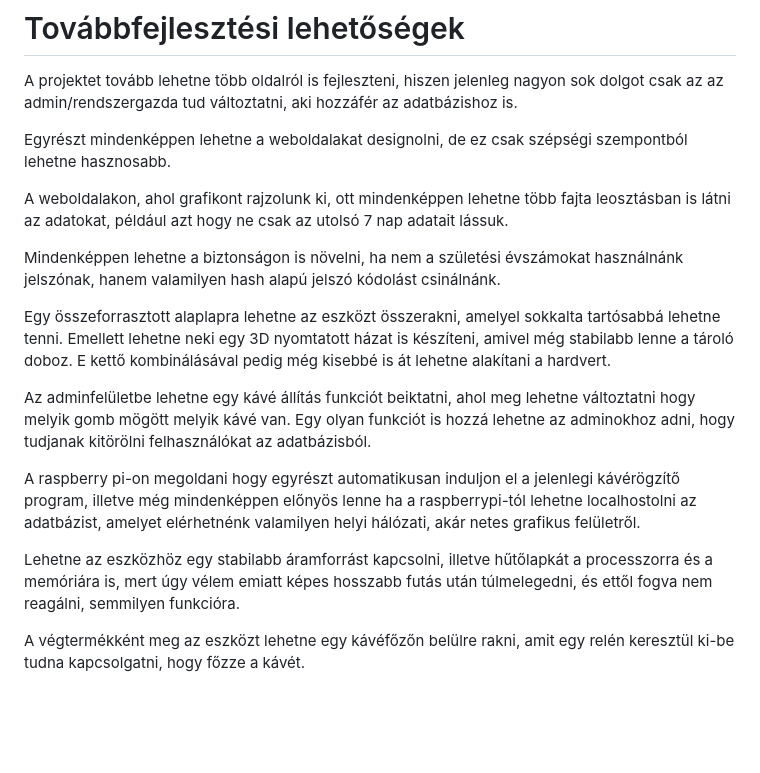
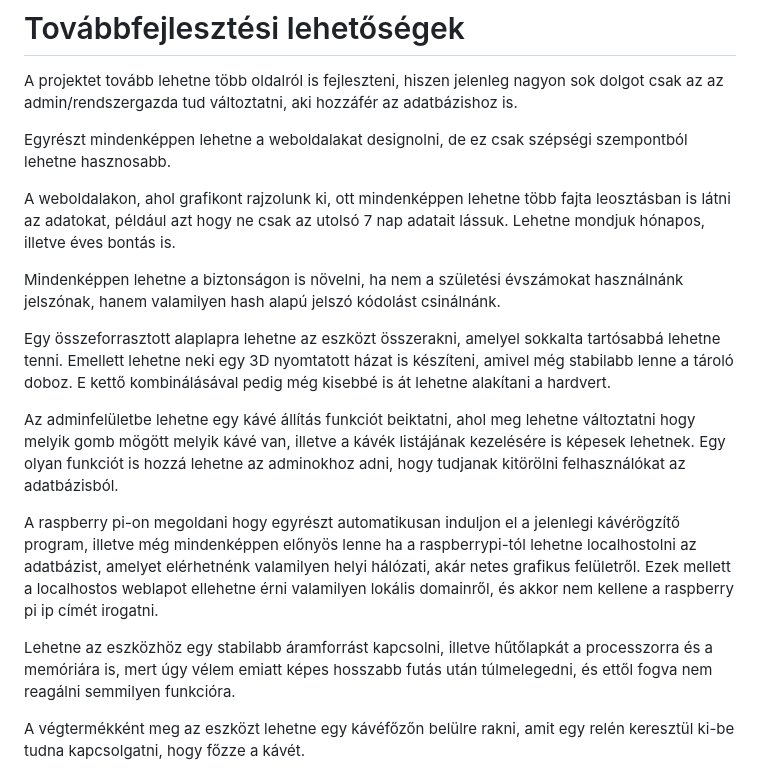
Before and after one commit to ChrisZ3r0/Coffe-, a Markdown page: Documentation/documentation.md, the part around the change. Rendered like a GitHub page; blank space fills up the shorter version.

```diff
--- a/Documentation/documentation.md
+++ b/Documentation/documentation.md
@@ -118,7 +118,7 @@ A projektet tovább lehetne több oldalról is fejleszteni, hiszen jelenleg nagy
 
 Egyrészt mindenképpen lehetne a weboldalakat designolni, de ez csak szépségi szempontból lehetne hasznosabb.
 
-A weboldalakon, ahol grafikont rajzolunk ki, ott mindenképpen lehetne több fajta leosztásban is látni az adatokat, például azt hogy ne csak az utolsó 7 nap adatait lássuk.
+A weboldalakon, ahol grafikont rajzolunk ki, ott mindenképpen lehetne több fajta leosztásban is látni az adatokat, például azt hogy ne csak az utolsó 7 nap adatait lássuk. Lehetne mondjuk hónapos, illetve éves bontás is.
 
 Mindenképpen lehetne a biztonságon is növelni, ha nem a születési évszámokat használnánk jelszónak, hanem valamilyen hash alapú jelszó kódolást csinálnánk.
 
@@ -126,12 +126,12 @@ Egy összeforrasztott alaplapra lehetne az eszközt összerakni, amelyel sokkalt
 Emellett lehetne neki egy 3D nyomtatott házat is készíteni, amivel még stabilabb lenne a tároló doboz.
 E kettő kombinálásával pedig még kisebbé is át lehetne alakítani a hardvert.
 
-Az adminfelületbe lehetne egy kávé állítás funkciót beiktatni, ahol meg lehetne változtatni hogy melyik gomb mögött melyik kávé van.
+Az adminfelületbe lehetne egy kávé állítás funkciót beiktatni, ahol meg lehetne változtatni hogy melyik gomb mögött melyik kávé van, illetve a kávék listájának kezelésére is képesek lehetnek.
 Egy olyan funkciót is hozzá lehetne az adminokhoz adni, hogy tudjanak kitörölni felhasználókat az adatbázisból.
 
-A raspberry pi-on megoldani hogy egyrészt automatikusan induljon el a jelenlegi kávérögzítő program, illetve még mindenképpen előnyös lenne ha a raspberrypi-tól lehetne localhostolni az adatbázist, amelyet elérhetnénk valamilyen helyi hálózati, akár netes grafikus felületről.
+A raspberry pi-on megoldani hogy egyrészt automatikusan induljon el a jelenlegi kávérögzítő program, illetve még mindenképpen előnyös lenne ha a raspberrypi-tól lehetne localhostolni az adatbázist, amelyet elérhetnénk valamilyen helyi hálózati, akár netes grafikus felületről. Ezek mellett a localhostos weblapot ellehetne érni valamilyen lokális domainről, és akkor nem kellene a raspberry pi ip címét irogatni.
 
-Lehetne az eszközhöz egy stabilabb áramforrást kapcsolni, illetve hűtőlapkát a processzorra és a memóriára is, mert úgy vélem emiatt képes hosszabb futás után túlmelegedni, és ettől fogva nem reagálni, semmilyen funkcióra.
+Lehetne az eszközhöz egy stabilabb áramforrást kapcsolni, illetve hűtőlapkát a processzorra és a memóriára is, mert úgy vélem emiatt képes hosszabb futás után túlmelegedni, és ettől fogva nem reagálni semmilyen funkcióra.
 
 A végtermékként meg az eszközt lehetne egy kávéfőzőn belülre rakni, amit egy relén keresztül ki-be tudna kapcsolgatni, hogy főzze a kávét.
 
```
